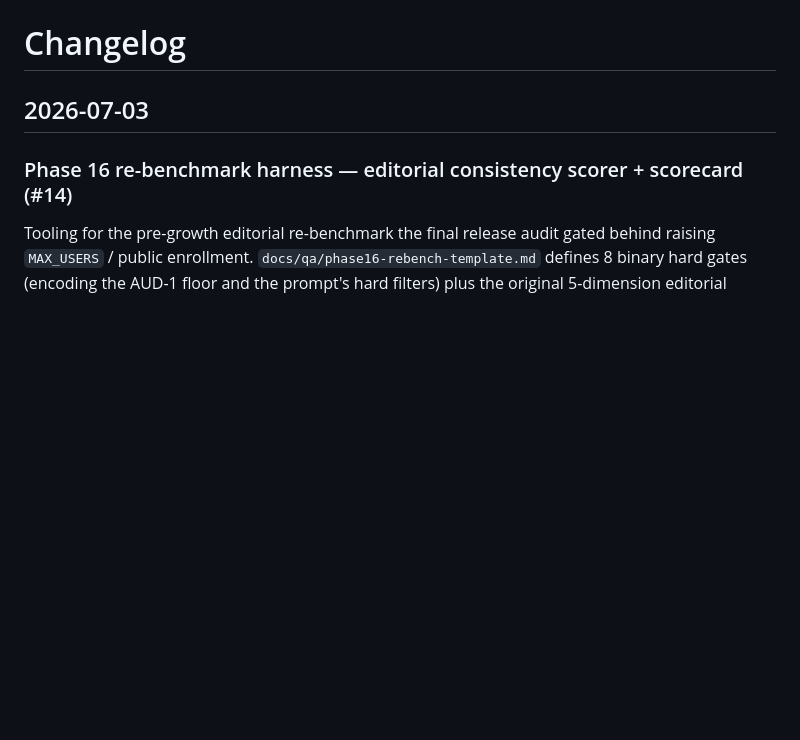
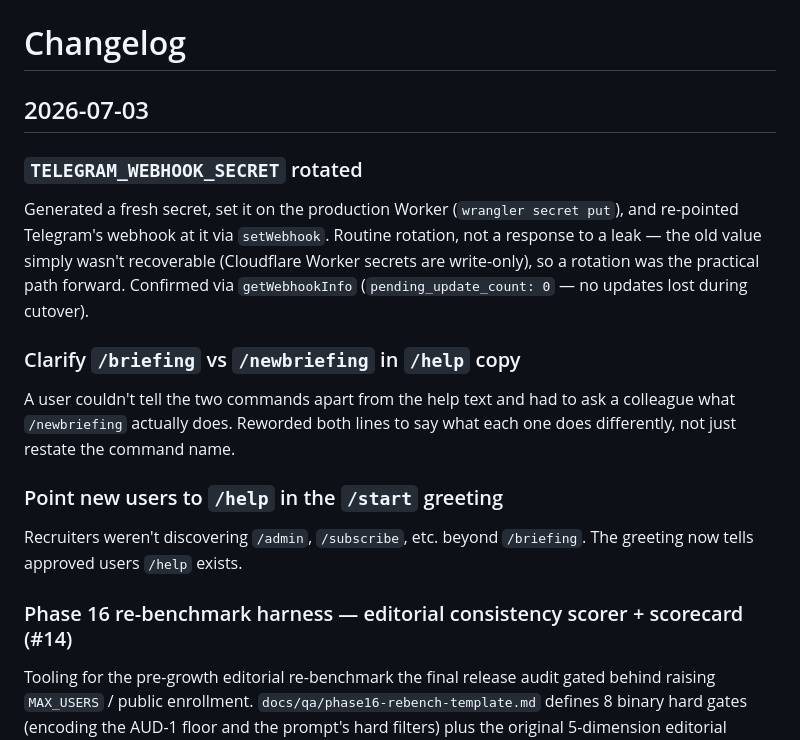
Before and after one commit to Da6ka/ai-in-ta-telegram-bot, a Markdown page: CHANGELOG.md, the part around the change. Rendered like a GitHub page; blank space fills up the shorter version.

Commit message:
docs(changelog): record /start & /help copy fixes + webhook secret rotation
Co-Authored-By: Claude Sonnet 5 <noreply@anthropic.com>

```diff
--- a/CHANGELOG.md
+++ b/CHANGELOG.md
@@ -1,6 +1,26 @@
 # Changelog
 
 ## 2026-07-03
+
+### `TELEGRAM_WEBHOOK_SECRET` rotated
+
+Generated a fresh secret, set it on the production Worker (`wrangler secret put`),
+and re-pointed Telegram's webhook at it via `setWebhook`. Routine rotation, not
+a response to a leak — the old value simply wasn't recoverable (Cloudflare
+Worker secrets are write-only), so a rotation was the practical path forward.
+Confirmed via `getWebhookInfo` (`pending_update_count: 0` — no updates lost
+during cutover).
+
+### Clarify `/briefing` vs `/newbriefing` in `/help` copy
+
+A user couldn't tell the two commands apart from the help text and had to ask
+a colleague what `/newbriefing` actually does. Reworded both lines to say what
+each one does differently, not just restate the command name.
+
+### Point new users to `/help` in the `/start` greeting
+
+Recruiters weren't discovering `/admin`, `/subscribe`, etc. beyond `/briefing`.
+The greeting now tells approved users `/help` exists.
 
 ### Phase 16 re-benchmark harness — editorial consistency scorer + scorecard (#14)
 
```
